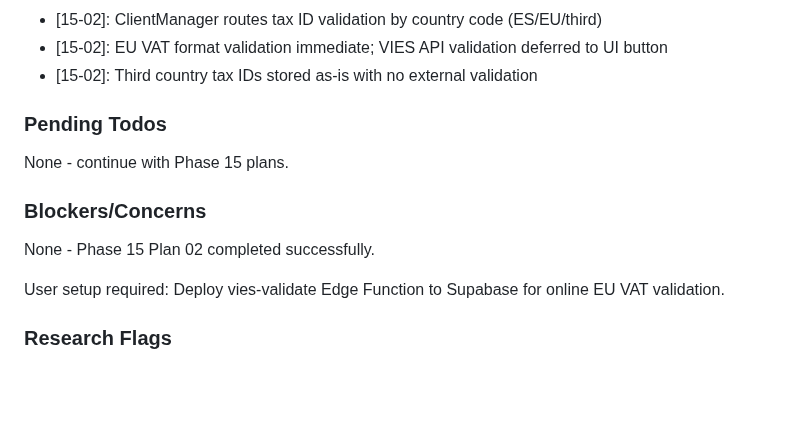
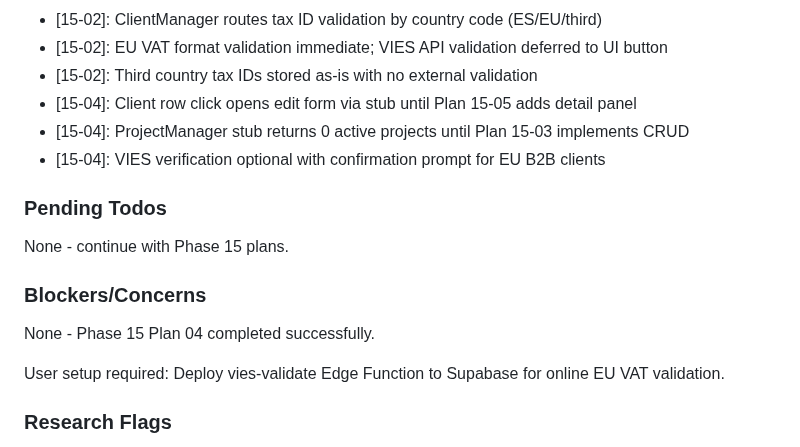
Before and after one commit to christophercardoen/spanish-autonomo-tax-calculator, a Markdown page: .planning/STATE.md, the part around one of its changes. GitHub-like rendering; blank space fills up the shorter version.

```diff
--- a/.planning/STATE.md
+++ b/.planning/STATE.md
@@ -101,6 +101,9 @@ Recent decisions affecting current work:
 - [15-02]: ClientManager routes tax ID validation by country code (ES/EU/third)
 - [15-02]: EU VAT format validation immediate; VIES API validation deferred to UI button
 - [15-02]: Third country tax IDs stored as-is with no external validation
+- [15-04]: Client row click opens edit form via stub until Plan 15-05 adds detail panel
+- [15-04]: ProjectManager stub returns 0 active projects until Plan 15-03 implements CRUD
+- [15-04]: VIES verification optional with confirmation prompt for EU B2B clients
 
 ### Pending Todos
 
@@ -108,7 +111,7 @@ None - continue with Phase 15 plans.
 
 ### Blockers/Concerns
 
-None - Phase 15 Plan 02 completed successfully.
+None - Phase 15 Plan 04 completed successfully.
 
 User setup required: Deploy vies-validate Edge Function to Supabase for online EU VAT validation.
 
```
Also changed, not shown: other parts of .planning/STATE.md (+15 -13 lines), 1 other file.
